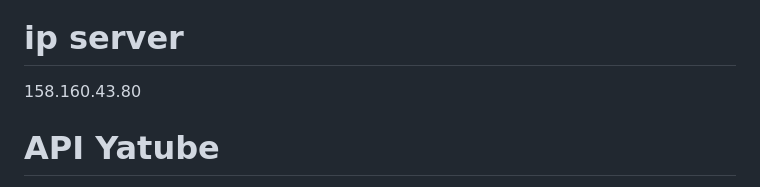
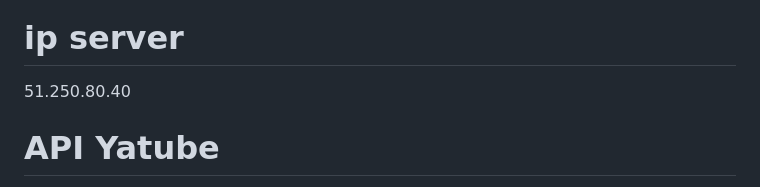
Before and after one commit to Amelchenko-Nikita/yamdb_final, a Markdown page: README.md, the part around the change. GitHub-like rendering.

```diff
--- a/README.md
+++ b/README.md
@@ -2,7 +2,7 @@
 ![workflow](https://github.com/Amelchenko-Nikita/yamdb_final/actions/workflows/yamdb_workflow.yml/badge.svg?branch=master&event=push)
 
 # ip server
-158.160.43.80
+51.250.80.40
 
 # API Yatube
 
```
